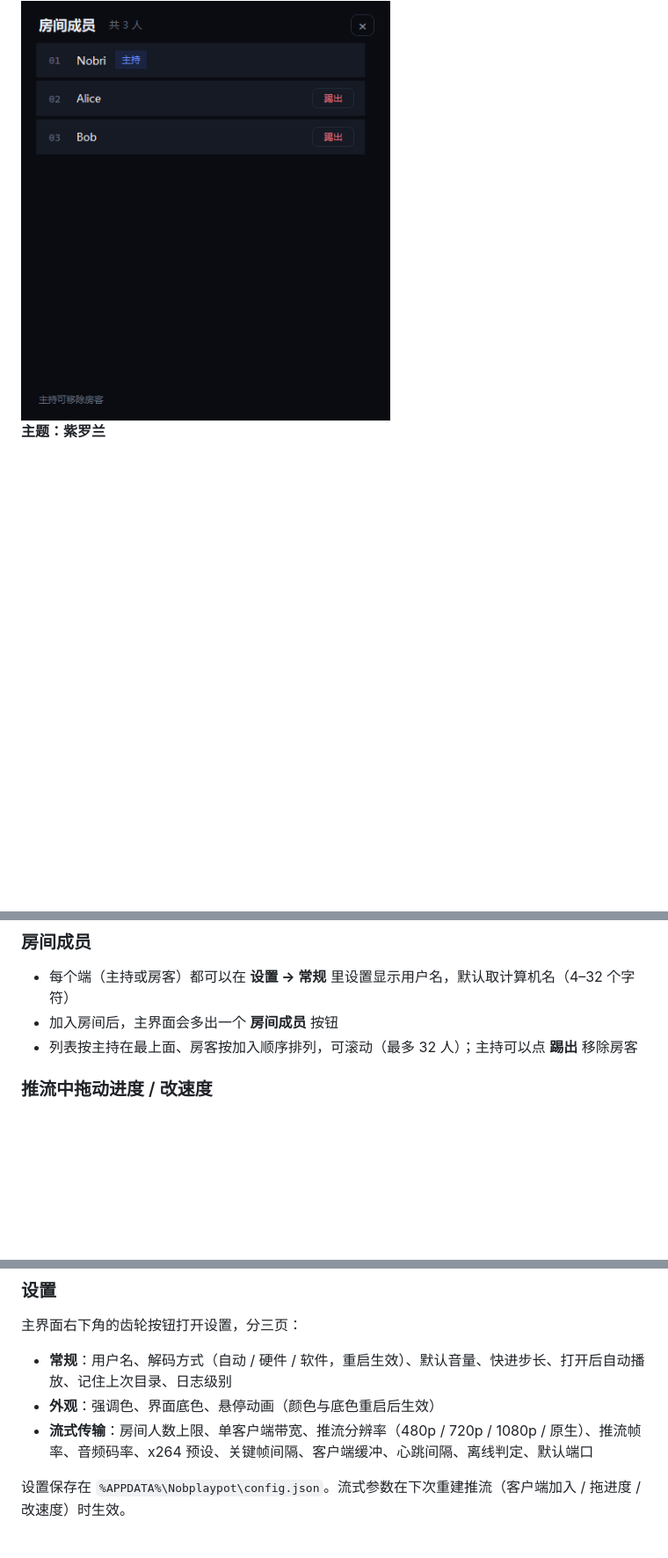
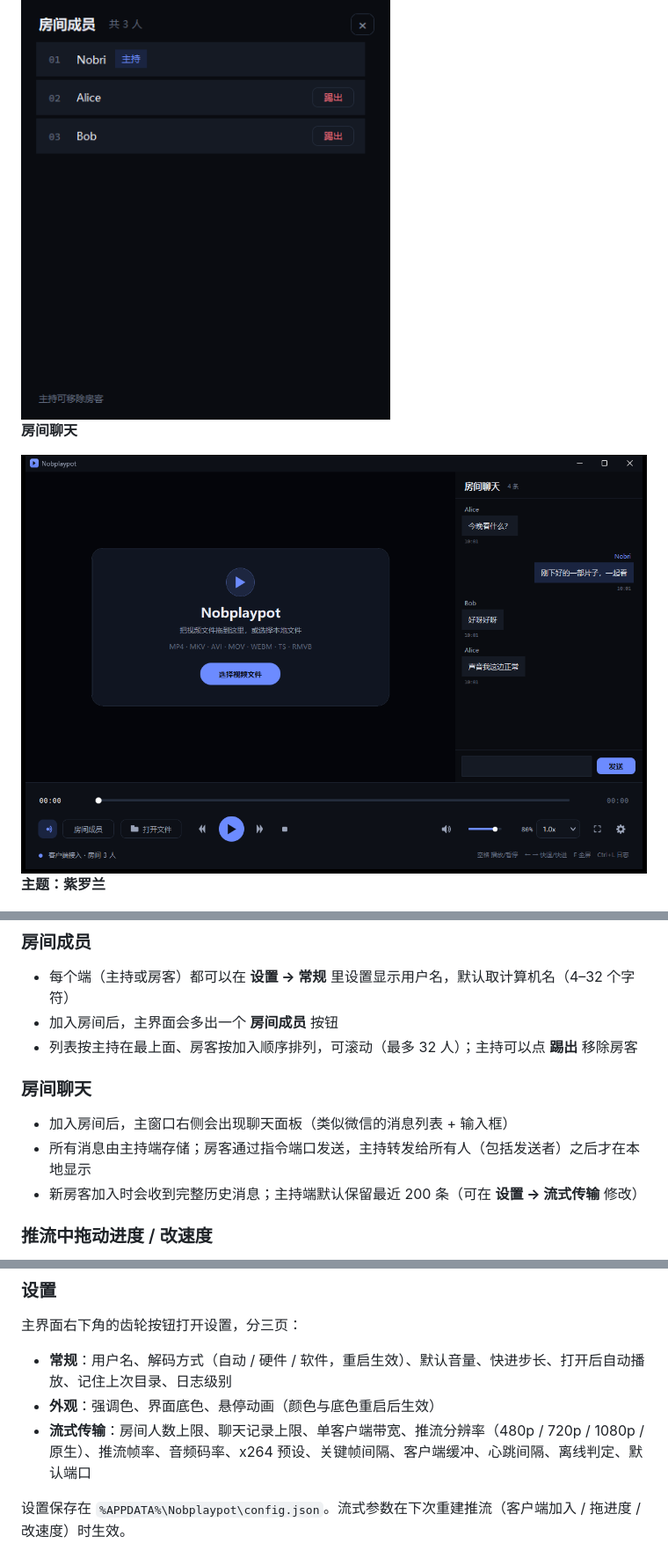
Before and after one commit to Nobri6039/Nobplaypot, a Markdown page: README.zh-CN.md, 3 parts joined by grey strips. Shown at 88% size. GitHub-like rendering; pictures changed too: screenshots/chat_main_host.png (added); blank space fills up the shorter version.

```diff
--- a/README.zh-CN.md
+++ b/README.zh-CN.md
@@ -30,6 +30,10 @@
 **房间成员**
 
 <img src="screenshots/room_members_host.png" width="420" alt="房间成员">
+
+**房间聊天**
+
+<img src="screenshots/chat_main_host.png" width="760" alt="房间聊天">
 
 **主题：紫罗兰**
 
@@ -69,6 +73,11 @@
 - 每个端（主持或房客）都可以在 **设置 → 常规** 里设置显示用户名，默认取计算机名（4–32 个字符）
 - 加入房间后，主界面会多出一个 **房间成员** 按钮
 - 列表按主持在最上面、房客按加入顺序排列，可滚动（最多 32 人）；主持可以点 **踢出** 移除房客
+
+### 房间聊天
+- 加入房间后，主窗口右侧会出现聊天面板（类似微信的消息列表 + 输入框）
+- 所有消息由主持端存储；房客通过指令端口发送，主持转发给所有人（包括发送者）之后才在本地显示
+- 新房客加入时会收到完整历史消息；主持端默认保留最近 200 条（可在 **设置 → 流式传输** 修改）
 
 ### 推流中拖动进度 / 改速度
 - 客户端拖动只把指令发给主持，不在本地处理
@@ -145,7 +154,7 @@ python-runtime\pythonw.exe Nobplaypot.pyw
 
 - **常规**：用户名、解码方式（自动 / 硬件 / 软件，重启生效）、默认音量、快进步长、打开后自动播放、记住上次目录、日志级别
 - **外观**：强调色、界面底色、悬停动画（颜色与底色重启后生效）
-- **流式传输**：房间人数上限、单客户端带宽、推流分辨率（480p / 720p / 1080p / 原生）、推流帧率、音频码率、x264 预设、关键帧间隔、客户端缓冲、心跳间隔、离线判定、默认端口
+- **流式传输**：房间人数上限、聊天记录上限、单客户端带宽、推流分辨率（480p / 720p / 1080p / 原生）、推流帧率、音频码率、x264 预设、关键帧间隔、客户端缓冲、心跳间隔、离线判定、默认端口
 
 设置保存在 `%APPDATA%\Nobplaypot\config.json`。流式参数在下次重建推流（客户端加入 / 拖进度 / 改速度）时生效。
 
```
Also changed, not shown: README.md (+10 -1 lines), screenshots/chat_main_client.png (added), screenshots/chat_with_video.png (added), screenshots/settings_chat_limit.png (added), 1 other file.
